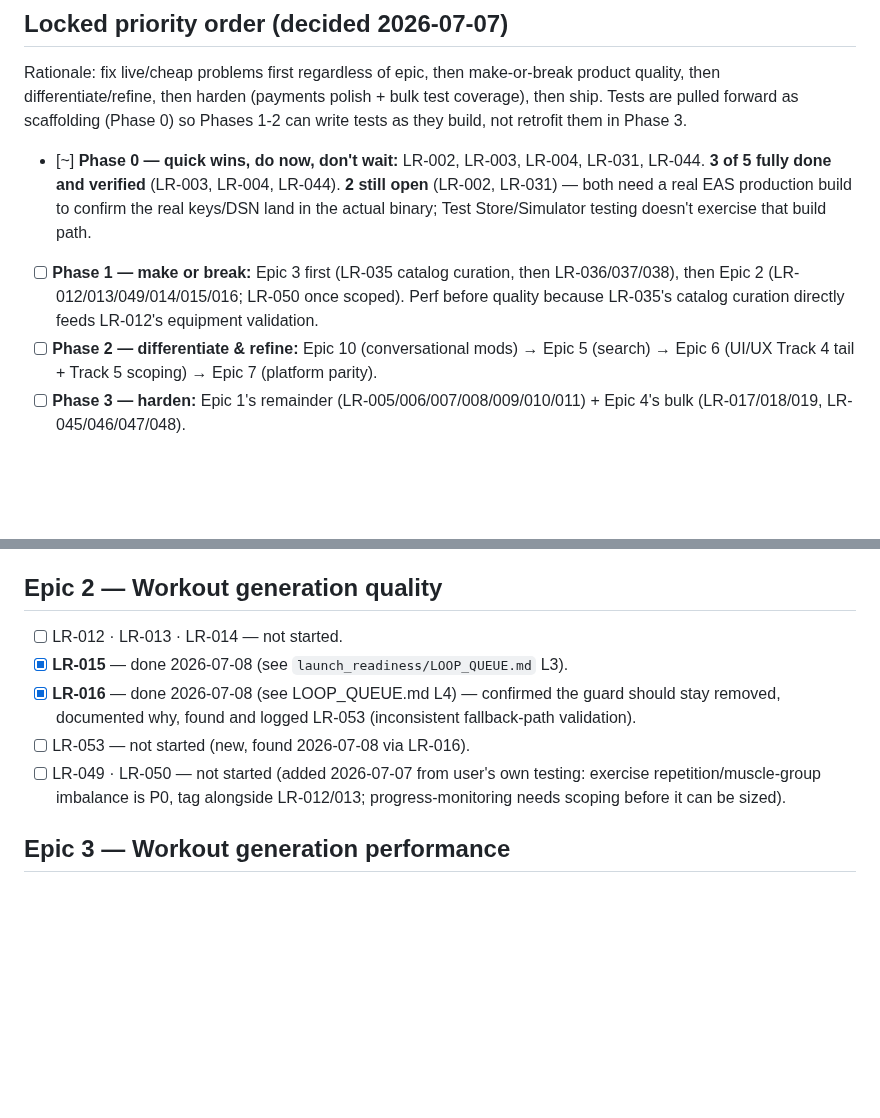
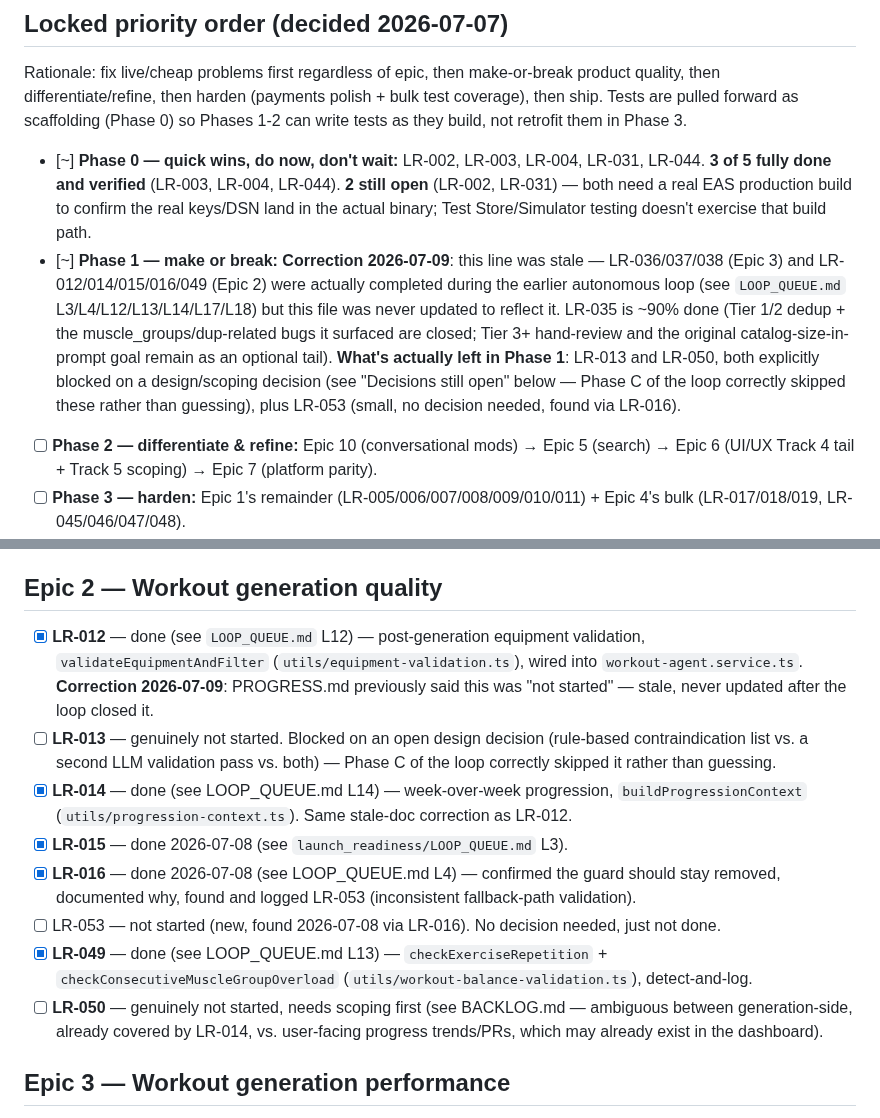
Before and after one commit to rtp-cli/masters-fit-frontend, a Markdown page: launch_readiness/PROGRESS.md, 2 parts joined by grey strips. Drawn GitHub-style; blank space fills up the shorter version.

Commit message:
docs(launch-readiness): correct stale Phase 1 status
Epic 3 (LR-036/037/038) and most of Epic 2 (LR-012/014/015/016/049) were
already done via the earlier autonomous loop but PROGRESS.md was never
updated to reflect it. Phase 1's actual remaining work is just LR-013/LR-050
(both blocked on open decisions, not on effort) plus small LR-053.

Co-Authored-By: Claude Opus 4.8 (1M context) <noreply@anthropic.com>

```diff
--- a/launch_readiness/PROGRESS.md
+++ b/launch_readiness/PROGRESS.md
@@ -14,9 +14,15 @@ retrofit them in Phase 3.
       5 fully done and verified** (LR-003, LR-004, LR-044). **2 still open** (LR-002, LR-031) —
       both need a real EAS production build to confirm the real keys/DSN land in the actual
       binary; Test Store/Simulator testing doesn't exercise that build path.
-- [ ] **Phase 1 — make or break:** Epic 3 first (LR-035 catalog curation, then LR-036/037/038),
-      then Epic 2 (LR-012/013/049/014/015/016; LR-050 once scoped). Perf before quality because
-      LR-035's catalog curation directly feeds LR-012's equipment validation.
+- [~] **Phase 1 — make or break:** **Correction 2026-07-09**: this line was stale — LR-036/037/038
+      (Epic 3) and LR-012/014/015/016/049 (Epic 2) were actually completed during the earlier
+      autonomous loop (see `LOOP_QUEUE.md` L3/L4/L12/L13/L14/L17/L18) but this file was never
+      updated to reflect it. LR-035 is ~90% done (Tier 1/2 dedup + the muscle_groups/dup-related
+      bugs it surfaced are closed; Tier 3+ hand-review and the original catalog-size-in-prompt
+      goal remain as an optional tail). **What's actually left in Phase 1**: LR-013 and LR-050,
+      both explicitly blocked on a design/scoping decision (see "Decisions still open" below —
+      Phase C of the loop correctly skipped these rather than guessing), plus LR-053 (small, no
+      decision needed, found via LR-016).
 - [ ] **Phase 2 — differentiate & refine:** Epic 10 (conversational mods) → Epic 5 (search) →
       Epic 6 (UI/UX Track 4 tail + Track 5 scoping) → Epic 7 (platform parity).
 - [ ] **Phase 3 — harden:** Epic 1's remainder (LR-005/006/007/008/009/010/011) + Epic 4's bulk
@@ -86,14 +92,25 @@ Render/`backend/.env` (that's the key actually used, by the backend for LLM call
 manual action item, not tracked as an LR ticket.
 
 ## Epic 2 — Workout generation quality
-- [ ] LR-012 · LR-013 · LR-014 — not started.
+- [x] **LR-012** — done (see `LOOP_QUEUE.md` L12) — post-generation equipment validation,
+      `validateEquipmentAndFilter` (`utils/equipment-validation.ts`), wired into
+      `workout-agent.service.ts`. **Correction 2026-07-09**: PROGRESS.md previously said this was
+      "not started" — stale, never updated after the loop closed it.
+- [ ] **LR-013** — genuinely not started. Blocked on an open design decision (rule-based
+      contraindication list vs. a second LLM validation pass vs. both) — Phase C of the loop
+      correctly skipped it rather than guessing.
+- [x] **LR-014** — done (see LOOP_QUEUE.md L14) — week-over-week progression,
+      `buildProgressionContext` (`utils/progression-context.ts`). Same stale-doc correction as
+      LR-012.
 - [x] **LR-015** — done 2026-07-08 (see `launch_readiness/LOOP_QUEUE.md` L3).
 - [x] **LR-016** — done 2026-07-08 (see LOOP_QUEUE.md L4) — confirmed the guard should stay
       removed, documented why, found and logged LR-053 (inconsistent fallback-path validation).
-- [ ] LR-053 — not started (new, found 2026-07-08 via LR-016).
-- [ ] LR-049 · LR-050 — not started (added 2026-07-07 from user's own testing: exercise
-      repetition/muscle-group imbalance is P0, tag alongside LR-012/013; progress-monitoring
-      needs scoping before it can be sized).
+- [ ] LR-053 — not started (new, found 2026-07-08 via LR-016). No decision needed, just not done.
+- [x] **LR-049** — done (see LOOP_QUEUE.md L13) — `checkExerciseRepetition` +
+      `checkConsecutiveMuscleGroupOverload` (`utils/workout-balance-validation.ts`), detect-and-log.
+- [ ] **LR-050** — genuinely not started, needs scoping first (see BACKLOG.md — ambiguous between
+      generation-side, already covered by LR-014, vs. user-facing progress trends/PRs, which may
+      already exist in the dashboard).
 
 ## Epic 3 — Workout generation performance
 - [~] **LR-035** — Production catalog dedup done 2026-07-08: 348 redundant rows removed (266
```
